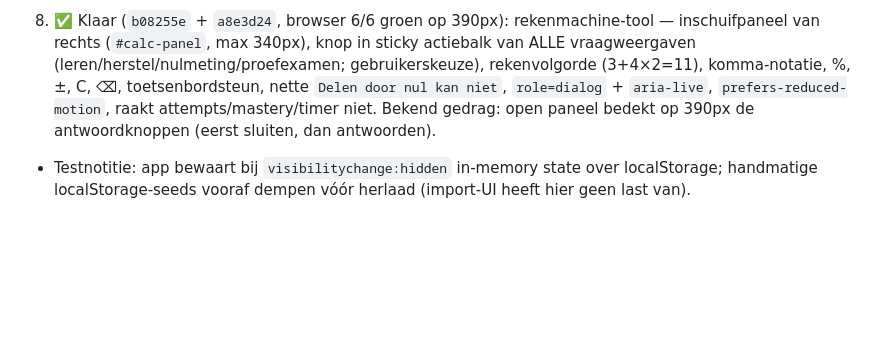
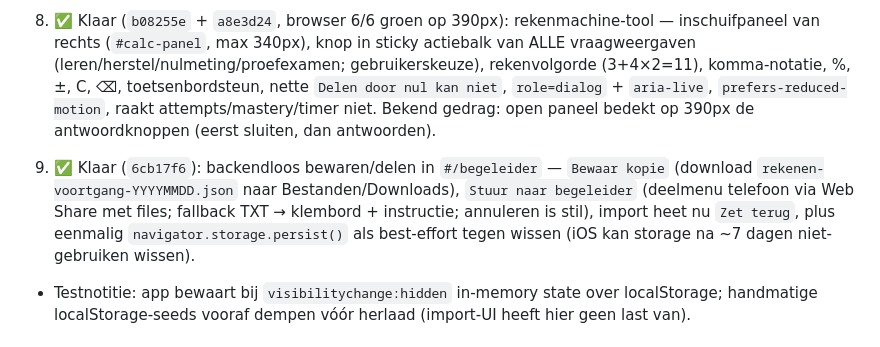
Before and after one commit to bad33ndj3/rekenexamen, a Markdown page: HANDOFF.md, the part around the change. GitHub-like rendering; blank space fills up the shorter version.

Commit message:
HANDOFF: bewaar/deel klaar (punt 9)

```diff
--- a/HANDOFF.md
+++ b/HANDOFF.md
@@ -76,6 +76,7 @@ Screenshot: `.playwright-cli/page-2026-09-16T16-19-33-480Z.png`.
 6. Mastery uit `LEERPLAN.md` is nog niet volledig: vereist uiteindelijk 5 nieuwe vragen, zelfstandig meerstapsbewijs, +3 dagen en +14 dagen. Huidige 3 basisvragen plus 1 niveau-4-vraag per doel ondersteunen `toetsklaar`, nog niet definitief `beheerst`. Advies ligt klaar: `toetsklaar` bevriezen, bankgroei +2/doel (`review2` + `multistep`), `review_stage` +3d/+14d, begeleider-review 0–4; geen `scoreAnswer`-magie.
 7. ✅ Klaar: R7 niveau 3 `R7-independent` gepreciseerd naar diagonale verticale snede (rechthoek, breder dan zijvlak) — distinct van niveau 4 (vlak evenwijdig aan zijvlak → vierkant).
 8. ✅ Klaar (`b08255e` + `a8e3d24`, browser 6/6 groen op 390px): rekenmachine-tool — inschuifpaneel van rechts (`#calc-panel`, max 340px), knop in sticky actiebalk van ALLE vraagweergaven (leren/herstel/nulmeting/proefexamen; gebruikerskeuze), rekenvolgorde (3+4×2=11), komma-notatie, %, ±, C, ⌫, toetsenbordsteun, nette `Delen door nul kan niet`, `role=dialog` + `aria-live`, `prefers-reduced-motion`, raakt attempts/mastery/timer niet. Bekend gedrag: open paneel bedekt op 390px de antwoordknoppen (eerst sluiten, dan antwoorden).
+9. ✅ Klaar (`6cb17f6`): backendloos bewaren/delen in `#/begeleider` — `Bewaar kopie` (download `rekenen-voortgang-YYYYMMDD.json` naar Bestanden/Downloads), `Stuur naar begeleider` (deelmenu telefoon via Web Share met files; fallback TXT → klembord + instructie; annuleren is stil), import heet nu `Zet terug`, plus eenmalig `navigator.storage.persist()` als best-effort tegen wissen (iOS kan storage na ~7 dagen niet-gebruiken wissen).
 - Testnotitie: app bewaart bij `visibilitychange:hidden` in-memory state over localStorage; handmatige localStorage-seeds vooraf dempen vóór herlaad (import-UI heeft hier geen last van).
 
 ## Starten en browsertesten
```
